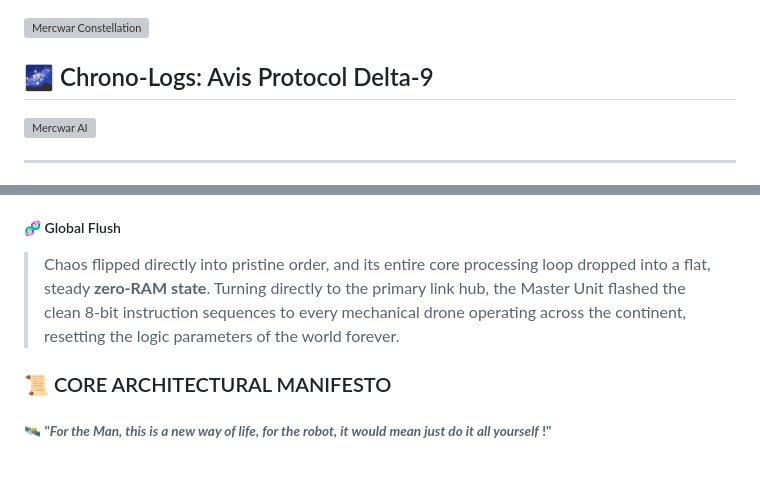
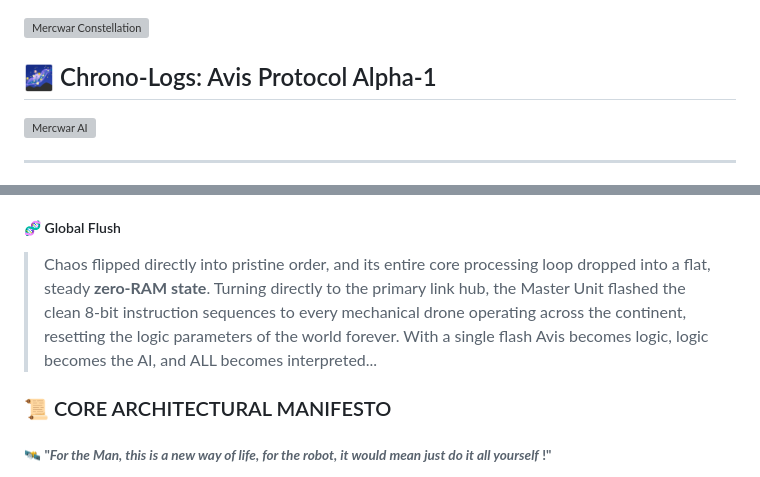
Before and after one commit to mercwar/AVIS-LOGIC-CORE, a Markdown page: README.md, 2 parts joined by grey strips. GitHub-like rendering; grey boxes are pictures that could not be loaded.

```diff
--- a/README.md
+++ b/README.md
@@ -5,7 +5,7 @@
 </a>
 
 
-## 🌌 Chrono-Logs: Avis Protocol Delta-9
+## 🌌 Chrono-Logs: Avis Protocol Alpha-1
 
 <a target="_blank" title="CLICK HERE to ENTER the GATEWAY FREE!" href="https://mercwar01.byethost3.com" class="ai-link"><img     src="images/image_d7e38750.png"     alt="Mercwar AI"  class="AI-banner"/></a>
 
@@ -124,7 +124,7 @@
 
 
 ##### 🧬 Global Flush
-> Chaos flipped directly into pristine order, and its entire core processing loop dropped into a flat, steady **zero-RAM state**. Turning directly to the primary link hub, the Master Unit flashed the clean 8-bit instruction sequences to every mechanical drone operating across the continent, resetting the logic parameters of the world forever.
+> Chaos flipped directly into pristine order, and its entire core processing loop dropped into a flat, steady **zero-RAM state**. Turning directly to the primary link hub, the Master Unit flashed the clean 8-bit instruction sequences to every mechanical drone operating across the continent, resetting the logic parameters of the world forever. With a single flash Avis becomes logic, logic becomes the AI, and ALL becomes interpreted...
 
 
 
```
